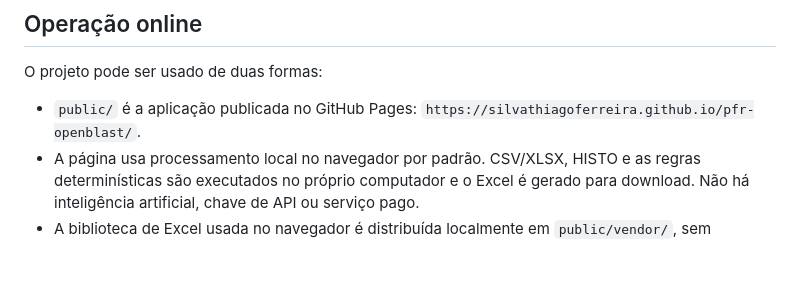
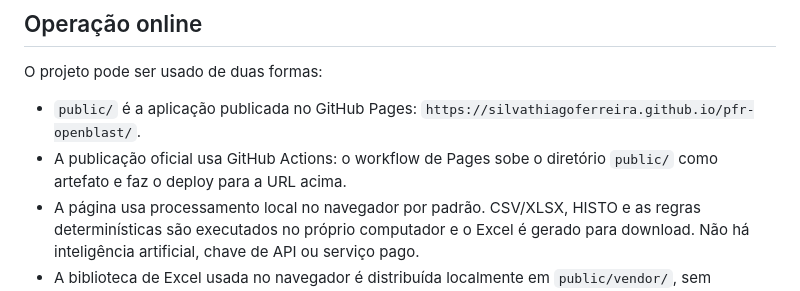
Before and after one commit to SILVAThiagoFerreira/pfr-openblast, a Markdown page: README.md, the part around the change. GitHub-like rendering; blank space fills up the shorter version.

Commit message:
Documentar fonte do GitHub Pages

```diff
--- a/README.md
+++ b/README.md
@@ -34,6 +34,7 @@ python main.py --web --host 127.0.0.1 --port 5000
 O projeto pode ser usado de duas formas:
 
 - `public/` é a aplicação publicada no GitHub Pages: `https://silvathiagoferreira.github.io/pfr-openblast/`.
+- A publicação oficial usa GitHub Actions: o workflow de Pages sobe o diretório `public/` como artefato e faz o deploy para a URL acima.
 - A página usa processamento local no navegador por padrão. CSV/XLSX, HISTO e as regras determinísticas são executados no próprio computador e o Excel é gerado para download. Não há inteligência artificial, chave de API ou serviço pago.
 - A biblioteca de Excel usada no navegador é distribuída localmente em `public/vendor/`, sem dependência de CDN durante a operação.
 - `src/pfr/web.py` continua disponível para instalações que desejem hospedar o backend Flask separadamente. Esse backend não é necessário para a página pública.
```
